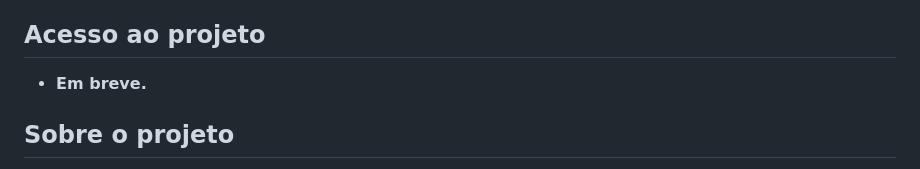
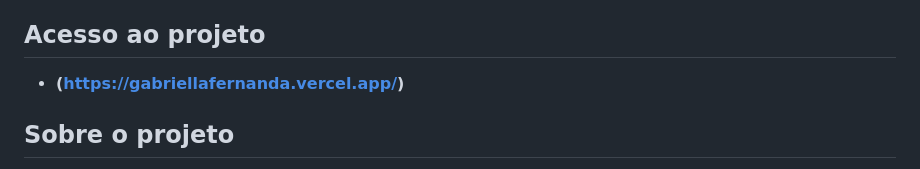
Before and after one commit to gabriellananda/portfolioProfissional, a Markdown page: README.md, the part around the change. Rendered like a GitHub page.

Commit message:
Update project access link in README

```diff
--- a/README.md
+++ b/README.md
@@ -16,7 +16,7 @@
 
 ## Acesso ao projeto
 
-- **Em breve.**
+- **(https://gabriellafernanda.vercel.app/)**
 
 ## Sobre o projeto
 
```
